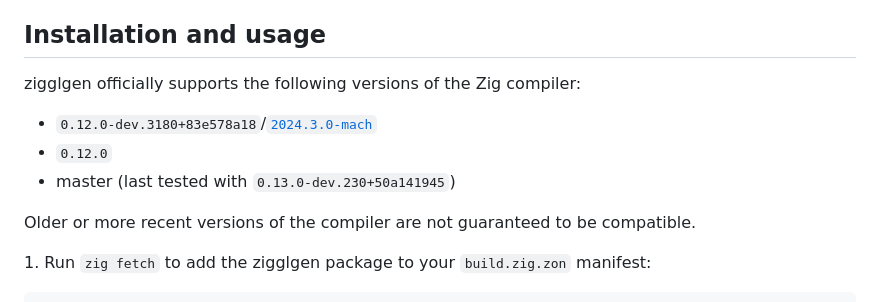
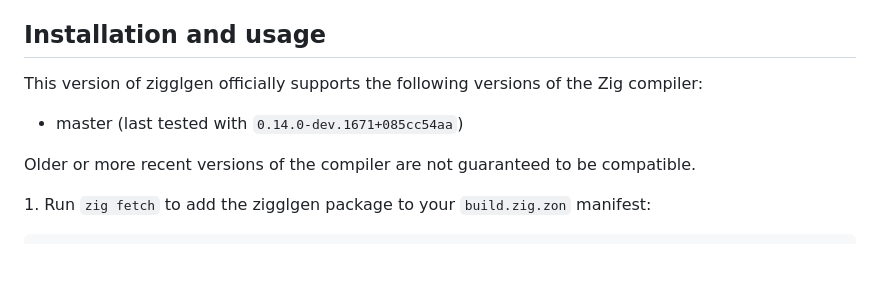
Before and after one commit to castholm/zigglgen, a Markdown page: README.md, the part around the change. Drawn GitHub-style; blank space fills up the shorter version.

```diff
--- a/README.md
+++ b/README.md
@@ -4,11 +4,9 @@ The only Zig OpenGL binding generator you need.
 
 ## Installation and usage
 
-zigglgen officially supports the following versions of the Zig compiler:
+This version of zigglgen officially supports the following versions of the Zig compiler:
 
-- `0.12.0-dev.3180+83e578a18`/[`2024.3.0-mach`](https://machengine.org/about/nominated-zig/#202410-mach)
-- `0.12.0`
-- master (last tested with `0.13.0-dev.230+50a141945`)
+- master (last tested with `0.14.0-dev.1671+085cc54aa`)
 
 Older or more recent versions of the compiler are not guaranteed to be compatible.
 
```
